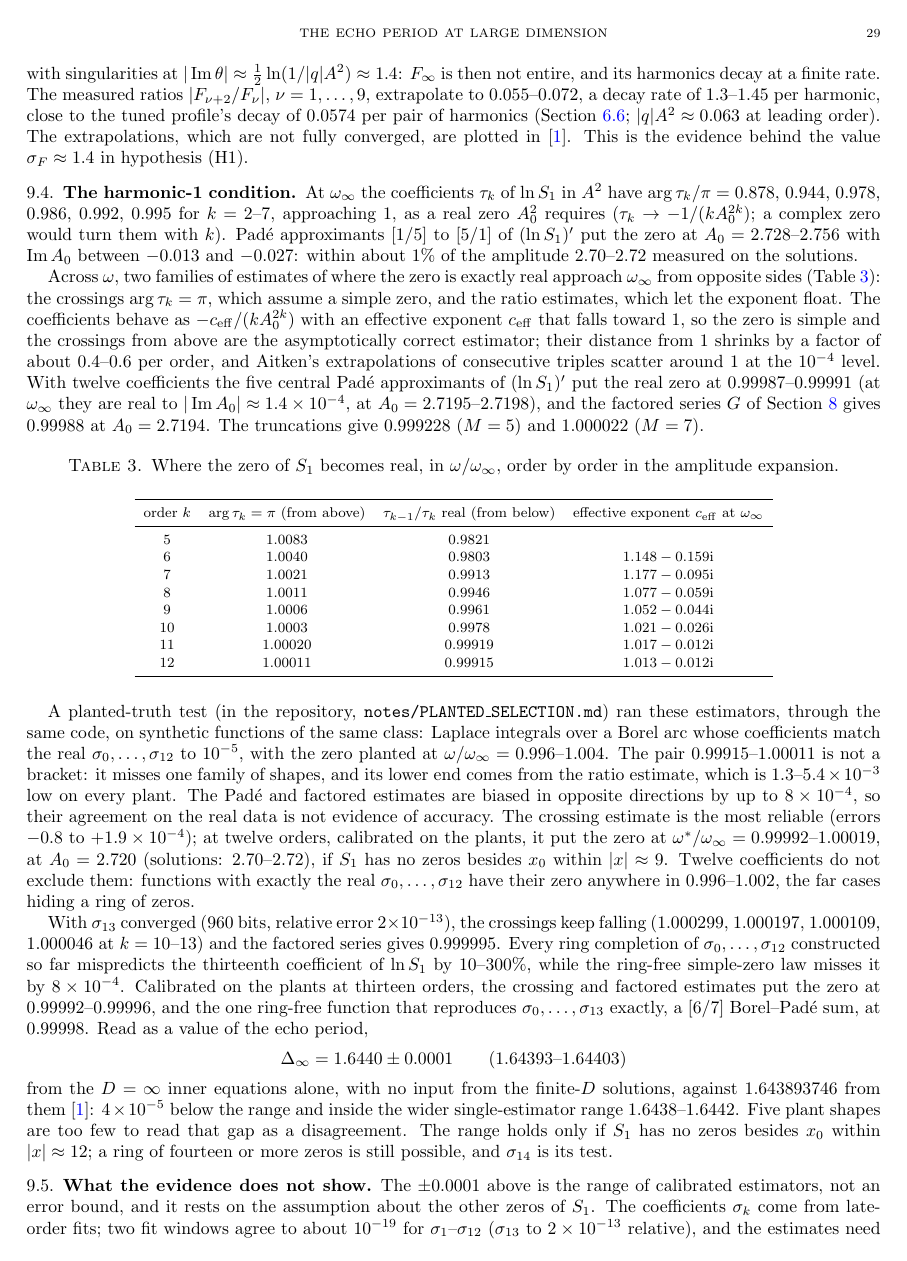
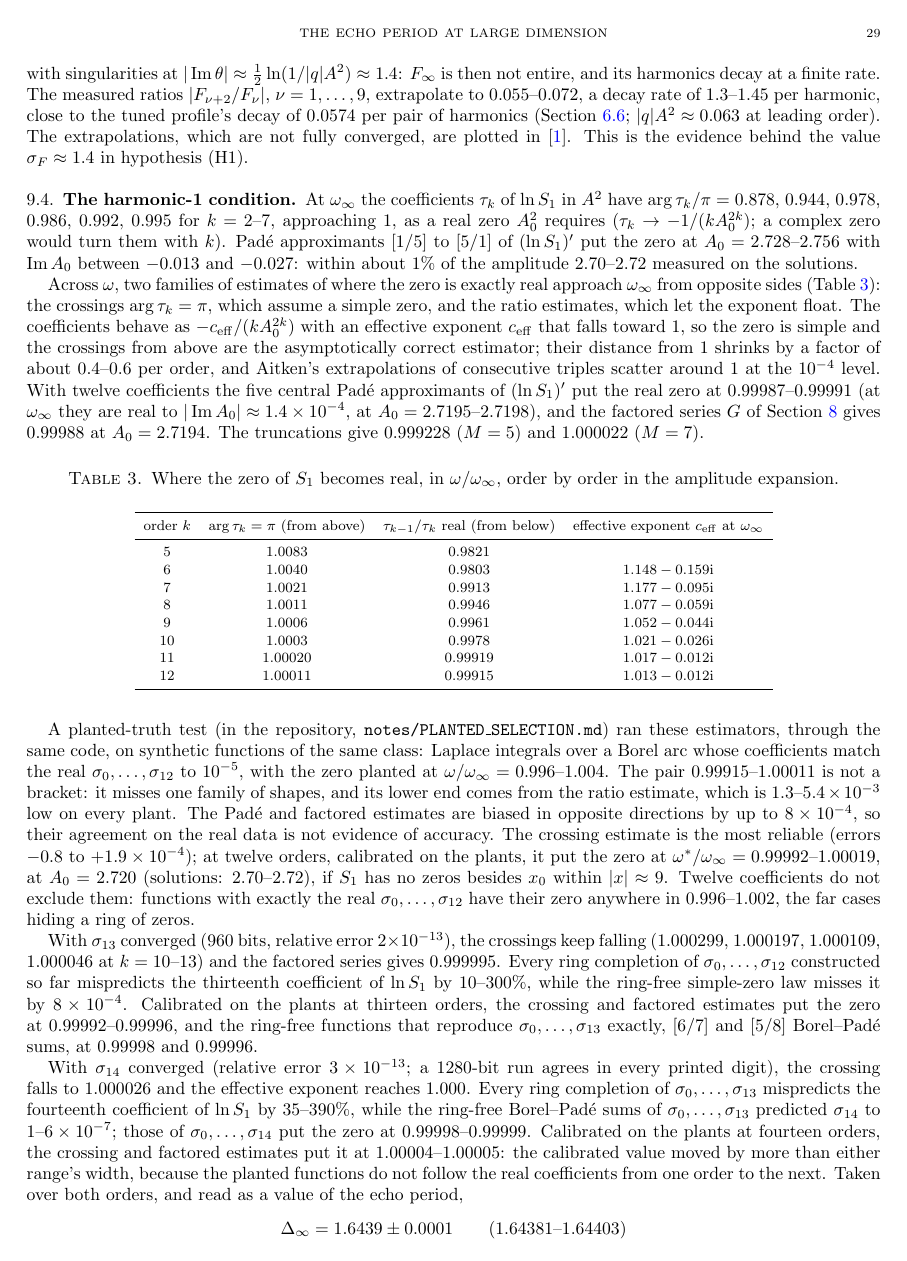
Before and after one commit to nmoinvaz/choptuik-large-d, a LaTeX paper (paper/math/main.tex): page 29 of 33. Compiled offline with pdfLaTeX.

Commit message:
Selection rule at fourteen orders: omega*/omega_inf = 0.99992-1.00005, Delta_inf = 1.6439 +- 0.0001 (estimator range over K = 13, 14), which contains the finite-D value; sigma_14 rejected every ring completion of sigma_0..13. README (summary, crossings table, Fourteen orders bullet, both selection captions), PROOF.md section 1, both papers, selection figure
Co-Authored-By: Nathan Moinvaziri <nathan@nathanm.com>

```diff
--- a/paper/math/main.tex
+++ b/paper/math/main.tex
@@ -2104,12 +2104,18 @@ With $\sigma_{13}$ converged (960 bits, relative error $2\times10^{-13}$), the c
 $1.000197$, $1.000109$, $1.000046$ at $k = 10$--$13$) and the factored series gives $0.999995$. Every ring completion of
 $\sigma_0,\dots,\sigma_{12}$ constructed so far mispredicts the thirteenth coefficient of $\ln S_1$ by $10$--$300\%$,
 while the ring-free simple-zero law misses it by $8\times10^{-4}$. Calibrated on the plants at thirteen orders, the
-crossing and factored estimates put the zero at $0.99992$--$0.99996$, and the one ring-free function that reproduces
-$\sigma_0,\dots,\sigma_{13}$ exactly, a $[6/7]$ Borel--Pad\'e sum, at $0.99998$. Read as a value of the echo period,
-\[
-\Dinf = 1.6440 \pm 0.0001 \qquad (1.64393\text{--}1.64403)
+crossing and factored estimates put the zero at $0.99992$--$0.99996$, and the ring-free functions that reproduce
+$\sigma_0,\dots,\sigma_{13}$ exactly, $[6/7]$ and $[5/8]$ Borel--Pad\'e sums, at $0.99998$ and $0.99996$.
+
+With $\sigma_{14}$ converged (relative error $3\times10^{-13}$; a 1280-bit run agrees in every printed digit), the
+crossing falls to $1.000026$ and the effective exponent reaches $1.000$. Every ring completion of
+$\sigma_0,\dots,\sigma_{13}$ mispredicts the fourteenth coefficient of $\ln S_1$ by $35$--$390\%$, while the ring-free
+Borel--Pad\'e sums of $\sigma_0,\dots,\sigma_{13}$ predicted $\sigma_{14}$ to $1$--$6\times10^{-7}$; those of
+$\sigma_0,\dots,\sigma_{14}$ put the zero at $0.99998$--$0.99999$. Calibrated on the plants at fourteen orders, the
+crossing and factored estimates put it at $1.00004$--$1.00005$: the calibrated value moved by more than either range's
+width, because the planted functions do not follow the real coefficients from one order to the next. Taken over both
+orders, and read as a value of the echo period,
+\[
+\Dinf = 1.6439 \pm 0.0001 \qquad (1.64381\text{--}1.64403)
 \]
 from the $D = \infty$ inner equations alone, with no input from the finite-$D$ solutions, against $1.643893746$ from
-them~\cite{companion}: $4\times10^{-5}$ below the range and inside the wider single-estimator range $1.6438$--$1.6442$.
-Five plant shapes are too few to read that gap as a disagreement. The range holds only if $S_1$ has no zeros besides
-$x_0$ within $|x| \approx 12$; a ring of fourteen or more zeros is still possible, and $\sigma_{14}$ is its test.
```
Also changed, not shown: PROOF.md (+4 -3 lines), paper/physics/main.tex (+7 -7 lines), README.md, paper/figures/selection.pdf, paper/math/dss_math.pdf, paper/physics/dss_physics.pdf, paper/math/main.tex (8 more changed lines).
